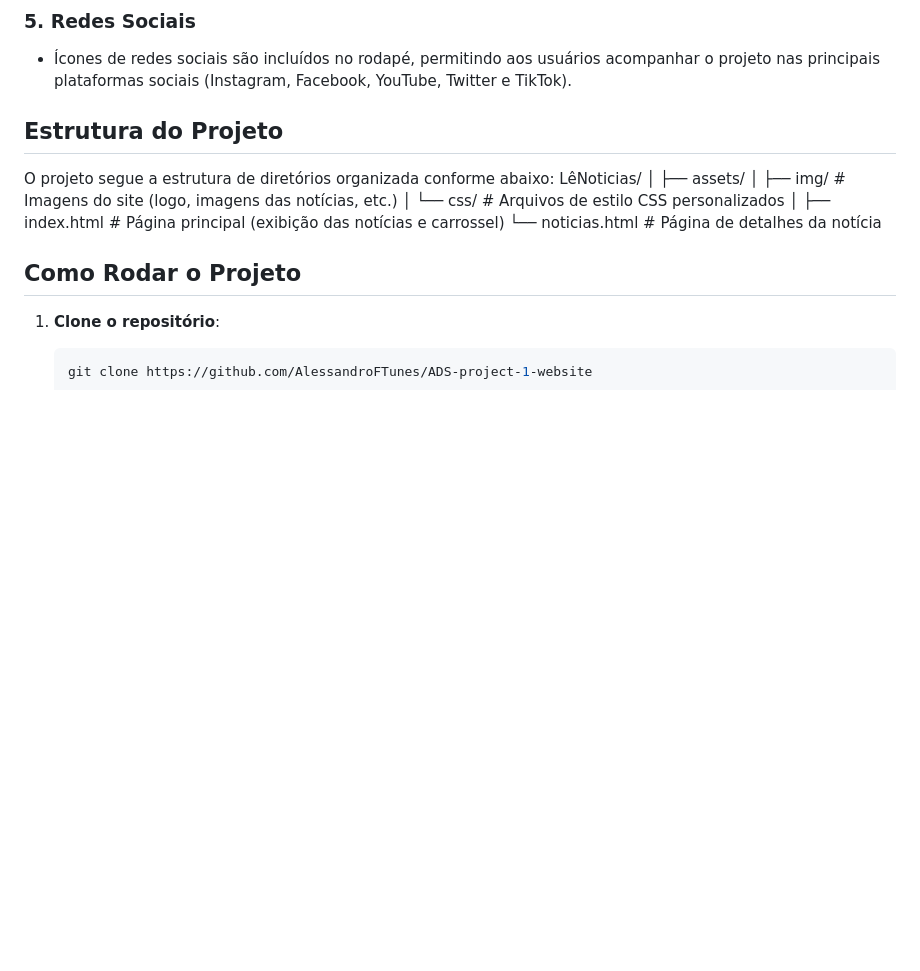
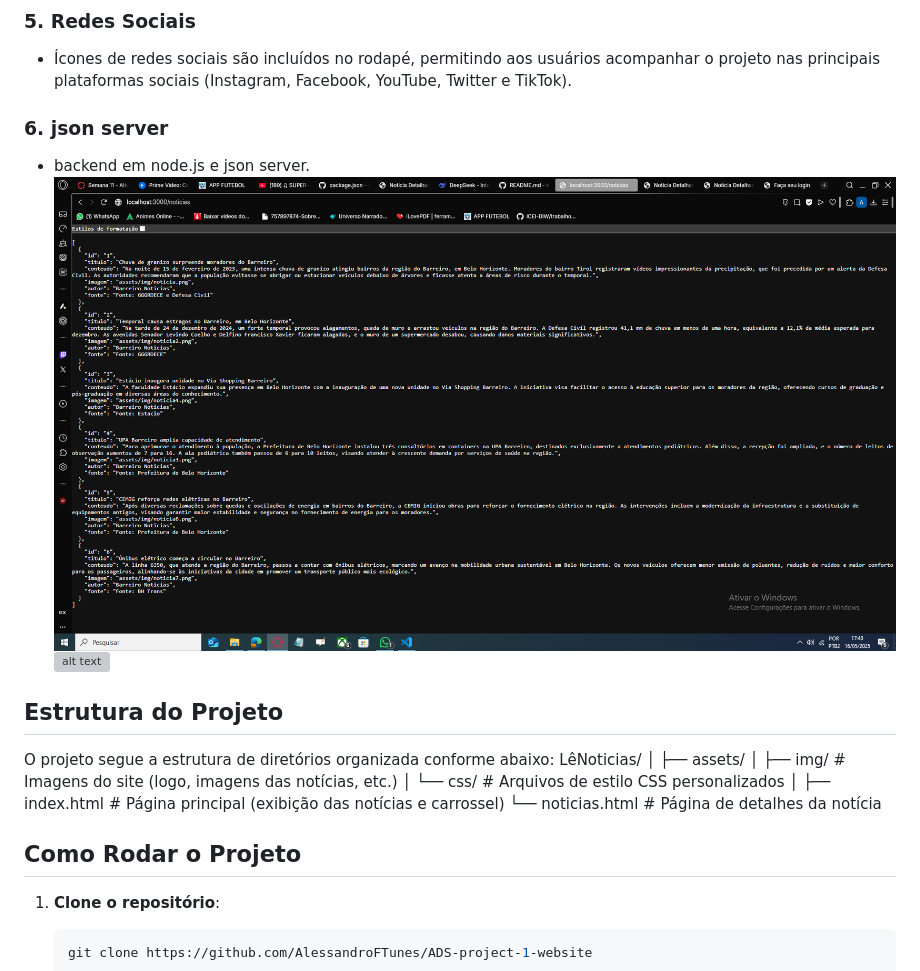
Before and after one commit to AlessandroFTunes/ADS-project-1-website, a Markdown page: README.md, the part around the change. GitHub-like rendering; pictures changed too: Alessandro_Antunes_1569588/assets/img/print.png (added); blank space fills up the shorter version; grey boxes are pictures that could not be loaded.

Commit message:
adicionando prints

```diff
--- a/README.md
+++ b/README.md
@@ -26,6 +26,10 @@
 
 ### 5. **Redes Sociais**
    - Ícones de redes sociais são incluídos no rodapé, permitindo aos usuários acompanhar o projeto nas principais plataformas sociais (Instagram, Facebook, YouTube, Twitter e TikTok).
+### 6. **json server**
+   - backend em node.js e json server.
+   ![alt text](Alessandro_Antunes_1569588/assets/img/print.png)
+   ![alt text](Alessandro_Antunes_1569588/assets/img/print1.png)
 
 ## Estrutura do Projeto
 
```
Also changed, not shown: 2 other files.
